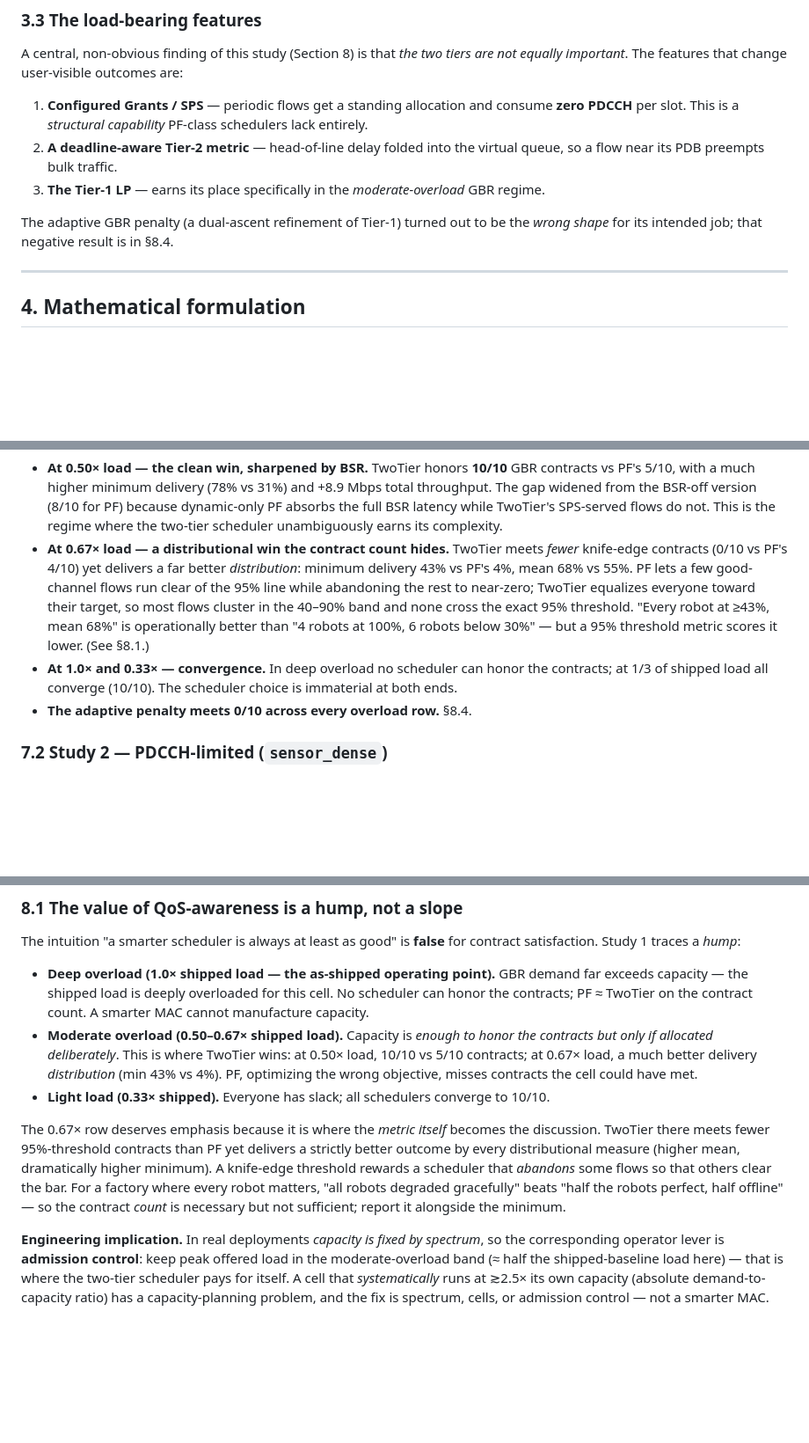
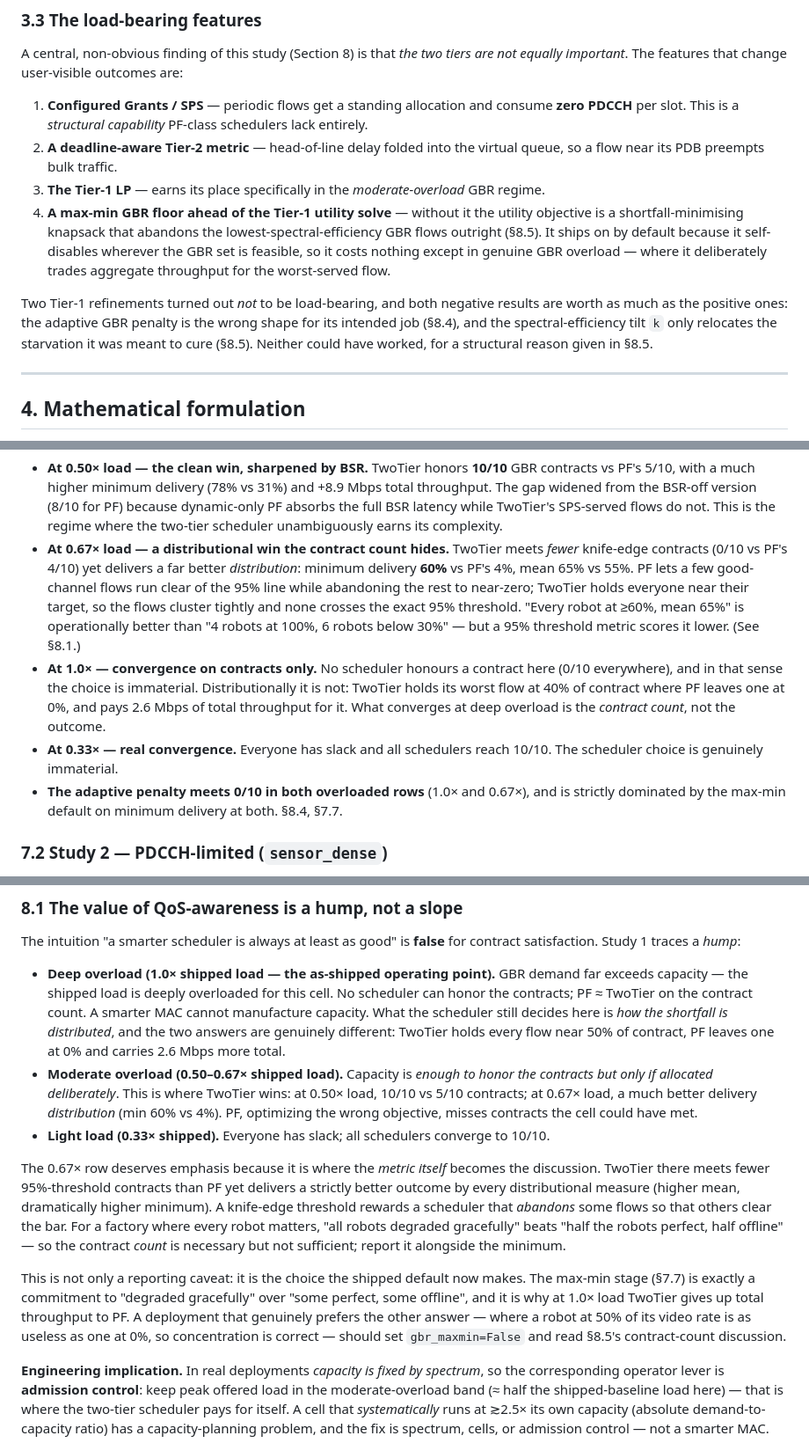
Before and after one commit to rahulnetsc/5g-qos-stack-personal, a Markdown page: design-docs/scheduler-study.md, 3 parts joined by grey strips. Shown at 88% size. Drawn GitHub-style; blank space fills up the shorter version.

```diff
--- a/design-docs/scheduler-study.md
+++ b/design-docs/scheduler-study.md
@@ -317,9 +327,19 @@ outcomes are:
    virtual queue, so a flow near its PDB preempts bulk traffic.
 3. **The Tier-1 LP** — earns its place specifically in the
    *moderate-overload* GBR regime.
+4. **A max-min GBR floor ahead of the Tier-1 utility solve** — without it
+   the utility objective is a shortfall-minimising knapsack that abandons
+   the lowest-spectral-efficiency GBR flows outright (§8.5). It ships on by
+   default because it self-disables wherever the GBR set is feasible, so it
+   costs nothing except in genuine GBR overload — where it deliberately
+   trades aggregate throughput for the worst-served flow.
 
-The adaptive GBR penalty (a dual-ascent refinement of Tier-1) turned out to
-be the *wrong shape* for its intended job; that negative result is in §8.4.
+Two Tier-1 refinements turned out *not* to be load-bearing, and both
+negative results are worth as much as the positive ones: the adaptive GBR
+penalty is the wrong shape for its intended job (§8.4), and the
+spectral-efficiency tilt `k` only relocates the starvation it was meant to
+cure (§8.5). Neither could have worked, for a structural reason given in
+§8.5.
 
 ---
 
@@ -691,17 +711,24 @@ Reading the table:
   complexity.
 - **At 0.67× load — a distributional win the contract count hides.**
   TwoTier meets *fewer* knife-edge contracts (0/10 vs PF's 4/10) yet
-  delivers a far better *distribution*: minimum delivery 43% vs PF's 4%,
-  mean 68% vs 55%. PF lets a few good-channel flows run clear of the 95%
-  line while abandoning the rest to near-zero; TwoTier equalizes everyone
-  toward their target, so most flows cluster in the 40–90% band and none
-  cross the exact 95% threshold. "Every robot at ≥43%, mean 68%" is
-  operationally better than "4 robots at 100%, 6 robots below 30%" — but a
-  95% threshold metric scores it lower. (See §8.1.)
-- **At 1.0× and 0.33× — convergence.** In deep overload no scheduler can
-  honor the contracts; at 1/3 of shipped load all converge (10/10). The
-  scheduler choice is immaterial at both ends.
-- **The adaptive penalty meets 0/10 across every overload row.** §8.4.
+  delivers a far better *distribution*: minimum delivery **60%** vs PF's 4%,
+  mean 65% vs 55%. PF lets a few good-channel flows run clear of the 95%
+  line while abandoning the rest to near-zero; TwoTier holds everyone near
+  their target, so the flows cluster tightly and none crosses the exact 95%
+  threshold. "Every robot at ≥60%, mean 65%" is operationally better than
+  "4 robots at 100%, 6 robots below 30%" — but a 95% threshold metric scores
+  it lower. (See §8.1.)
+- **At 1.0× — convergence on contracts only.** No scheduler honours a
+  contract here (0/10 everywhere), and in that sense the choice is
+  immaterial. Distributionally it is not: TwoTier holds its worst flow at
+  40% of contract where PF leaves one at 0%, and pays 2.6 Mbps of total
+  throughput for it. What converges at deep overload is the *contract
+  count*, not the outcome.
+- **At 0.33× — real convergence.** Everyone has slack and all schedulers
+  reach 10/10. The scheduler choice is genuinely immaterial.
+- **The adaptive penalty meets 0/10 in both overloaded rows** (1.0× and
+  0.67×), and is strictly dominated by the max-min default on minimum
+  delivery at both. §8.4, §7.7.
 
 ### 7.2 Study 2 — PDCCH-limited (`sensor_dense`)
 
@@ -1010,11 +1045,14 @@ for contract satisfaction. Study 1 traces a *hump*:
 - **Deep overload (1.0× shipped load — the as-shipped operating point).**
   GBR demand far exceeds capacity — the shipped load is deeply overloaded
   for this cell. No scheduler can honor the contracts; PF ≈ TwoTier on the
-  contract count. A smarter MAC cannot manufacture capacity.
+  contract count. A smarter MAC cannot manufacture capacity. What the
+  scheduler still decides here is *how the shortfall is distributed*, and
+  the two answers are genuinely different: TwoTier holds every flow near
+  50% of contract, PF leaves one at 0% and carries 2.6 Mbps more total.
 - **Moderate overload (0.50–0.67× shipped load).** Capacity is *enough to
   honor the contracts but only if allocated deliberately*. This is where
   TwoTier wins: at 0.50× load, 10/10 vs 5/10 contracts; at 0.67× load, a
-  much better delivery *distribution* (min 43% vs 4%). PF, optimizing the
+  much better delivery *distribution* (min 60% vs 4%). PF, optimizing the
   wrong objective, misses contracts the cell could have met.
 - **Light load (0.33× shipped).** Everyone has slack; all schedulers
   converge to 10/10.
@@ -1027,6 +1065,14 @@ rewards a scheduler that *abandons* some flows so that others clear the bar.
 For a factory where every robot matters, "all robots degraded gracefully"
 beats "half the robots perfect, half offline" — so the contract *count* is
 necessary but not sufficient; report it alongside the minimum.
+
+This is not only a reporting caveat: it is the choice the shipped default
+now makes. The max-min stage (§7.7) is exactly a commitment to "degraded
+gracefully" over "some perfect, some offline", and it is why at 1.0× load
+TwoTier gives up total throughput to PF. A deployment that genuinely
+prefers the other answer — where a robot at 50% of its video rate is as
+useless as one at 0%, so concentration is correct — should set
+`gbr_maxmin=False` and read §8.5's contract-count discussion.
 
 **Engineering implication.** In real deployments *capacity is fixed by
 spectrum*, so the corresponding operator lever is **admission control**:
```
Also changed, not shown: other parts of design-docs/scheduler-study.md (+24 -6 lines), NOTES.md (+17 -10 lines).
